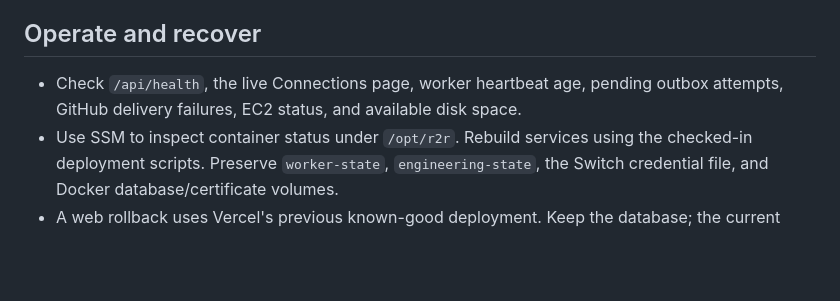
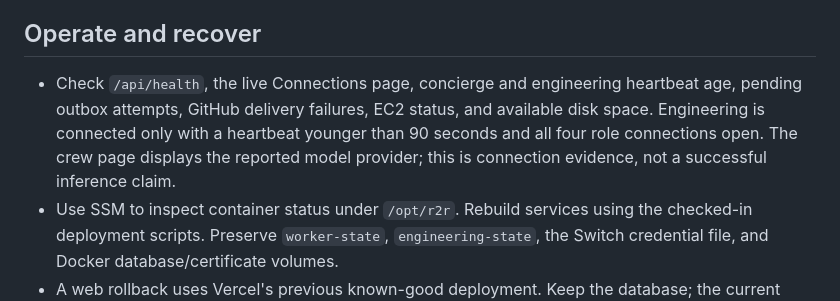
Before and after one commit to PDGamerSG/Reporter-to-Release, a Markdown page: docs/operations/deployment.md, the part around the change. GitHub-like rendering; blank space fills up the shorter version.

```diff
--- a/docs/operations/deployment.md
+++ b/docs/operations/deployment.md
@@ -64,7 +64,7 @@ The first release record for `e28e764` was manually verified. The automation was
 
 ## Operate and recover
 
-- Check `/api/health`, the live Connections page, worker heartbeat age, pending outbox attempts, GitHub delivery failures, EC2 status, and available disk space.
+- Check `/api/health`, the live Connections page, concierge and engineering heartbeat age, pending outbox attempts, GitHub delivery failures, EC2 status, and available disk space. Engineering is connected only with a heartbeat younger than 90 seconds and all four role connections open. The crew page displays the reported model provider; this is connection evidence, not a successful inference claim.
 - Use SSM to inspect container status under `/opt/r2r`. Rebuild services using the checked-in deployment scripts. Preserve `worker-state`, `engineering-state`, the Switch credential file, and Docker database/certificate volumes.
 - A web rollback uses Vercel's previous known-good deployment. Keep the database; the current optional deployment-history field is compatible with older ledger documents. Re-run checks after restoring a prior application version.
 - Snapshot the encrypted EC2 volume and use the database provider's backup facilities according to your retention policy. A recovery is complete only after restoring data and checking intake, tracking, and an outbox delivery. A restore drill has not been performed for this deployment.
```
Also changed, not shown: README.md (+5 -3 lines), docs/EVENT_CONTRIBUTION.md (+21 -15 lines), docs/images/evidence.png, docs/images/hero.png, docs/images/report.png, docs/images/shoplite.png, 1 other file.
